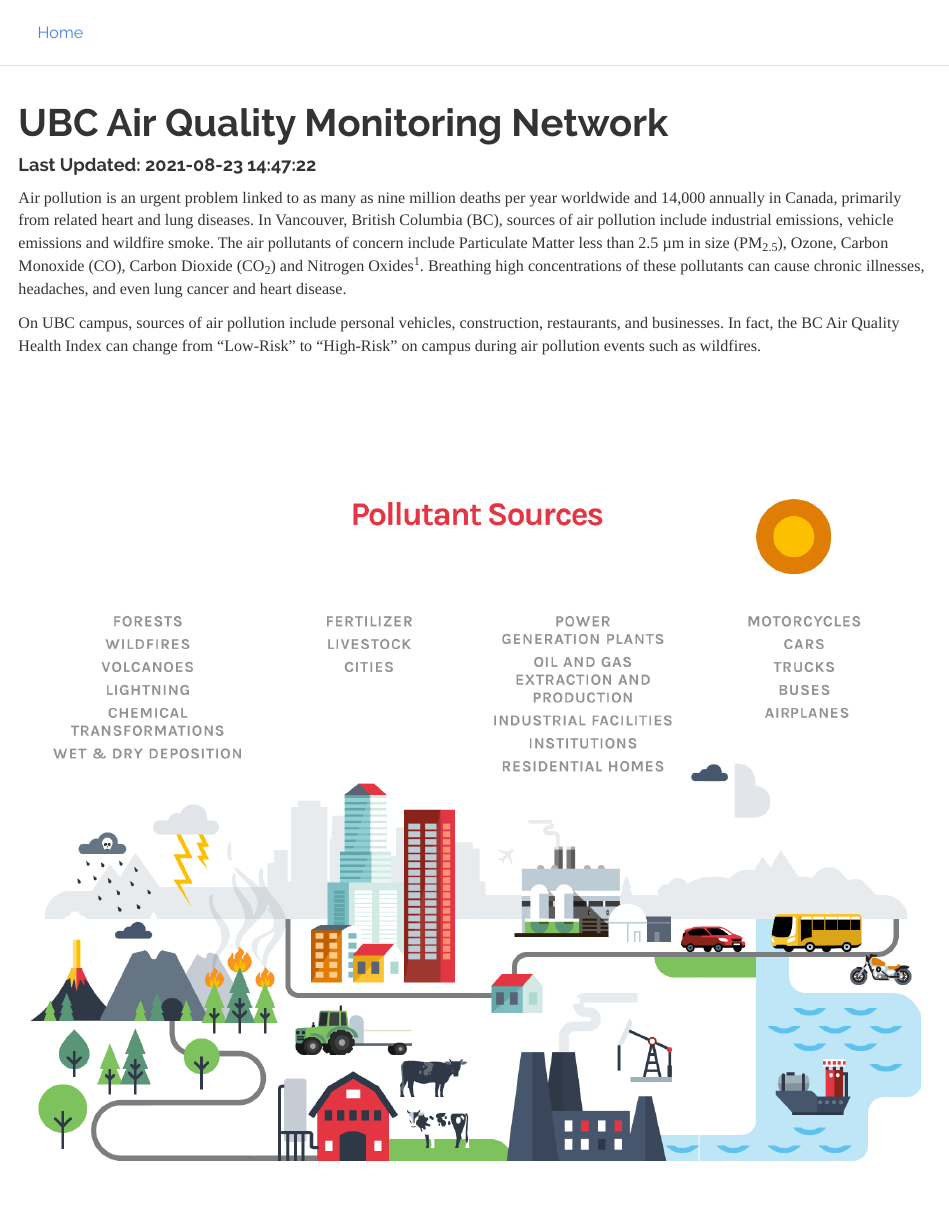
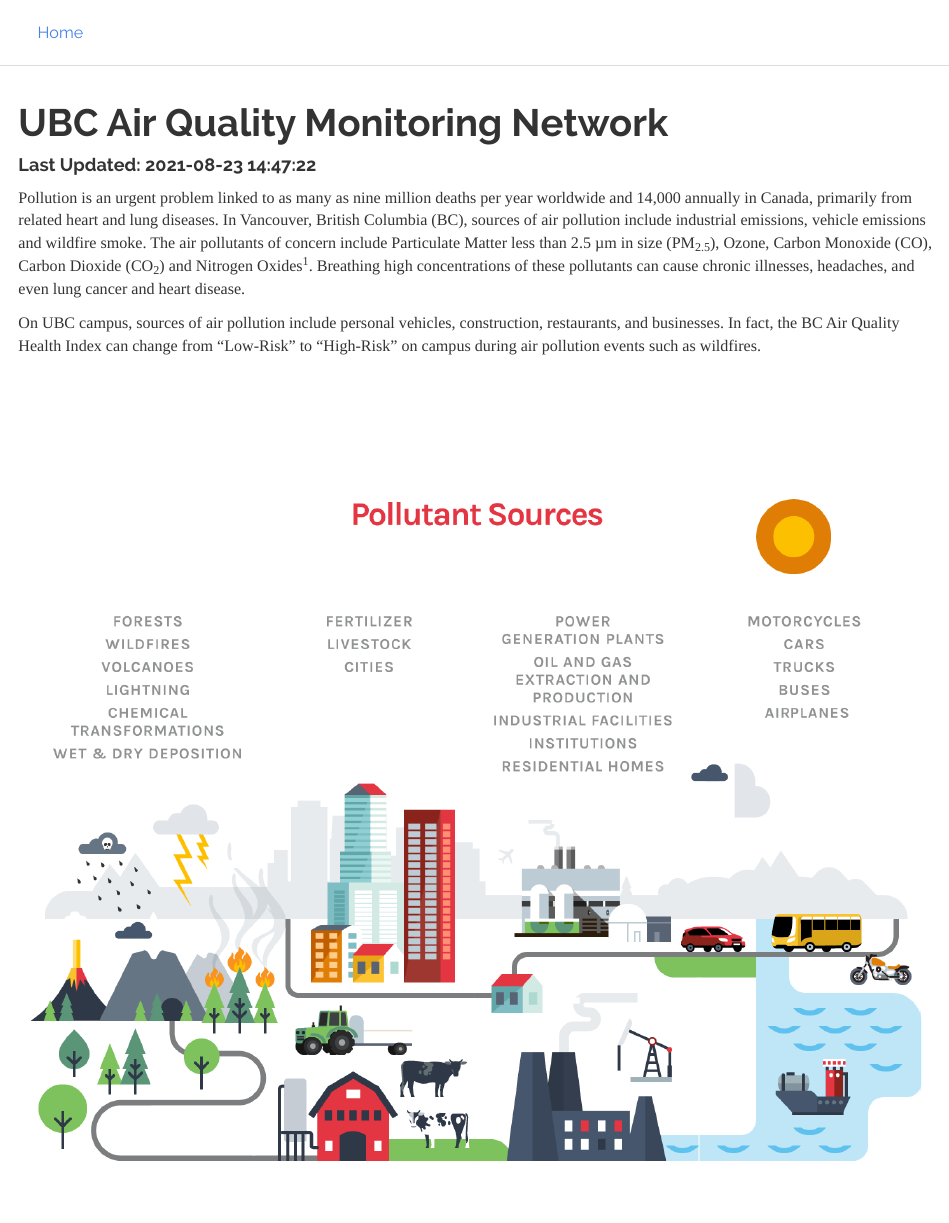
Before and after one commit to nzimmerman-ubc/HelloAQ, an R Markdown document (index.Rmd): the page in a window 1100 px wide, from its top. Rendered offline with R 4.5, knitr and Pandoc, with nearby package versions; some code elsewhere in the file could not run offline.

Commit message:
Update index.Rmd

```diff
--- a/index.Rmd
+++ b/index.Rmd
@@ -8,7 +8,7 @@ output:
     toc_float: false
     theme: readable
 ---
-Air pollution is an urgent problem linked to as many as nine million deaths per year worldwide and 14,000 annually in Canada, primarily from related heart and lung diseases. In Vancouver, British Columbia (BC), sources of air pollution include industrial emissions, vehicle emissions and wildfire smoke.
+Pollution is an urgent problem linked to as many as nine million deaths per year worldwide and 14,000 annually in Canada, primarily from related heart and lung diseases. In Vancouver, British Columbia (BC), sources of air pollution include industrial emissions, vehicle emissions and wildfire smoke.
 The air pollutants of concern include Particulate Matter less than 2.5 µm in size (PM~2.5~), Ozone, Carbon Monoxide (CO), Carbon Dioxide (CO~2~) and Nitrogen Oxides^1^. Breathing high concentrations of these pollutants can cause chronic illnesses, headaches, and even lung cancer and heart disease.
 
 On UBC campus, sources of air pollution include personal vehicles, construction, restaurants, and businesses. In fact, the BC Air Quality Health Index can change from “Low-Risk” to “High-Risk” on campus during air pollution events such as wildfires.
```
